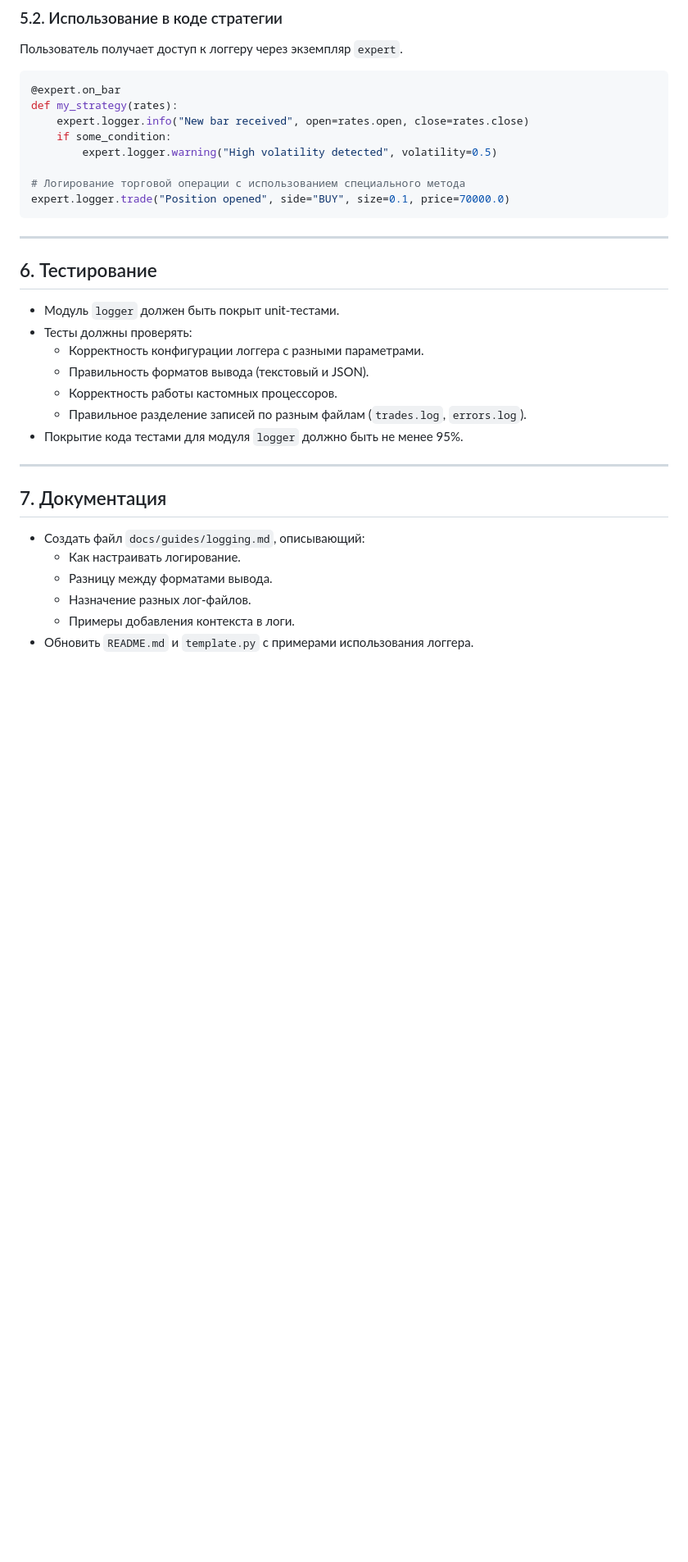
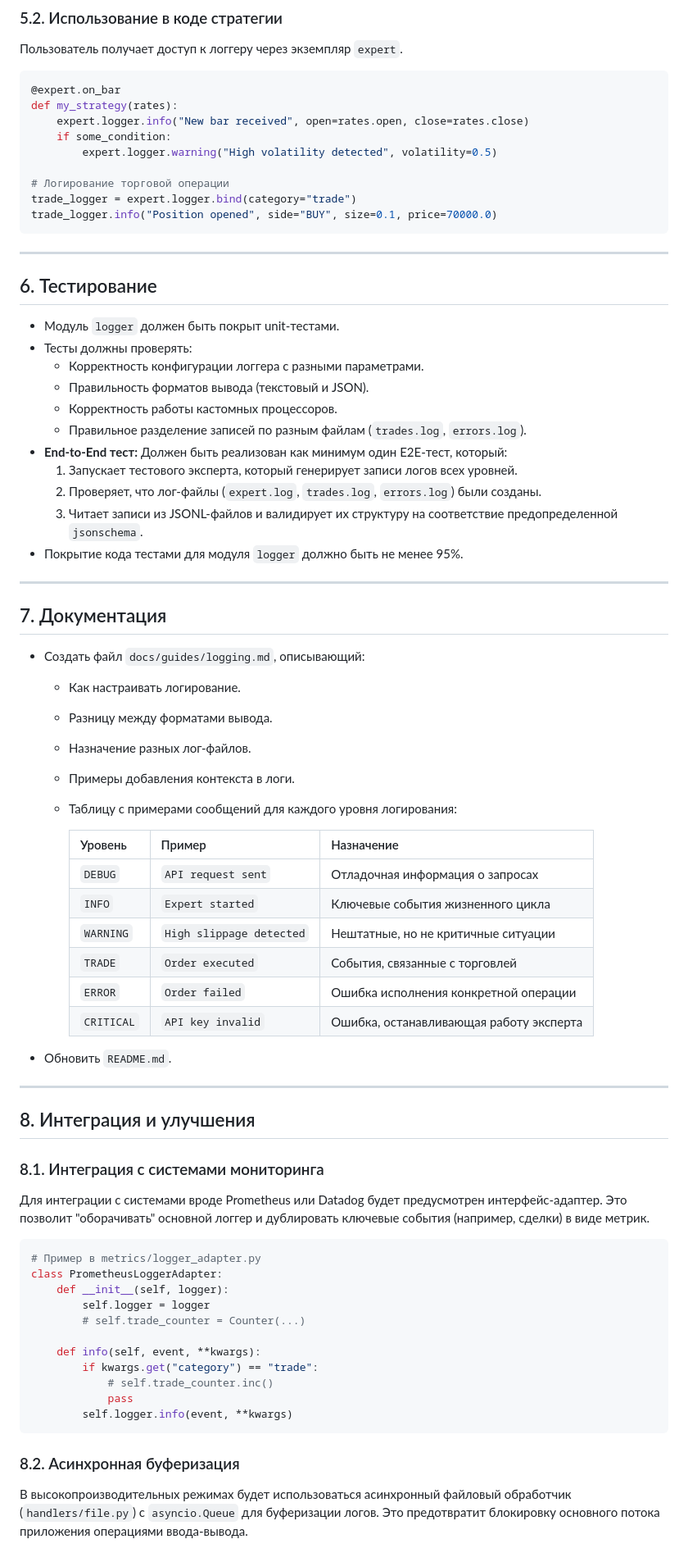
Before and after one commit to teratron/metaexpert, a Markdown page: .rules/spec-logging.md, the part around one of its changes. Shown at 82% size. Drawn GitHub-style; blank space fills up the shorter version.

Commit message:
docs(logging): enhance logging spec with async handlers and category binding
This commit significantly expands the logging specification with several key refinements and new features:

- Reorganizes the logger module structure for better separation of concerns, introducing dedicated files for formatters and a subdirectory for handlers.
- Replaces the proposed custom `TRADE` log level with `logger.bind(category="trade")`. This simplifies the implementation by leveraging structlog's context binding for powerful filtering, avoiding the complexity of custom log levels.
- Mandates an End-to-End test to validate log output structure against a jsonschema, ensuring consistency.
- Specifies the use of asynchronous, queue-based file handlers to minimize I/O blocking in performance-critical scenarios.
- Adds sections on integration with monitoring systems and provides an adapter example.

````diff
--- a/.rules/spec-logging.md
+++ b/.rules/spec-logging.md
@@ -161,8 +168,9 @@ def my_strategy(rates):
     if some_condition:
         expert.logger.warning("High volatility detected", volatility=0.5)
 
-# Логирование торговой операции с использованием специального метода
-expert.logger.trade("Position opened", side="BUY", size=0.1, price=70000.0)
+# Логирование торговой операции
+trade_logger = expert.logger.bind(category="trade")
+trade_logger.info("Position opened", side="BUY", size=0.1, price=70000.0)
 ```
 
 ---
@@ -175,6 +183,10 @@ expert.logger.trade("Position opened", side="BUY", size=0.1, price=70000.0)
   - Правильность форматов вывода (текстовый и JSON).
   - Корректность работы кастомных процессоров.
   - Правильное разделение записей по разным файлам (`trades.log`, `errors.log`).
+- **End-to-End тест:** Должен быть реализован как минимум один E2E-тест, который:
+    1. Запускает тестового эксперта, который генерирует записи логов всех уровней.
+    2. Проверяет, что лог-файлы (`expert.log`, `trades.log`, `errors.log`) были созданы.
+    3. Читает записи из JSONL-файлов и валидирует их структуру на соответствие предопределенной `jsonschema`.
 - Покрытие кода тестами для модуля `logger` должно быть не менее 95%.
 
 ---
@@ -186,4 +198,41 @@ expert.logger.trade("Position opened", side="BUY", size=0.1, price=70000.0)
   - Разницу между форматами вывода.
   - Назначение разных лог-файлов.
   - Примеры добавления контекста в логи.
-- Обновить `README.md` и `template.py` с примерами использования логгера.
+  - Таблицу с примерами сообщений для каждого уровня логирования:
+
+    | Уровень | Пример           | Назначение        |
+    | ------- | ---------------- | ----------------- |
+    | `DEBUG` | `API request sent` | Отладочная информация о запросах |
+    | `INFO`  | `Expert started` | Ключевые события жизненного цикла     |
+    | `WARNING`| `High slippage detected`| Нештатные, но не критичные ситуации |
+    | `TRADE` | `Order executed` | События, связанные с торговлей    |
+    | `ERROR` | `Order failed`   | Ошибка исполнения конкретной операции |
+    | `CRITICAL`|`API key invalid` | Ошибка, останавливающая работу эксперта |
+
+- Обновить `README.md`.
+
+---
+
+## 8. Интеграция и улучшения
+
+### 8.1. Интеграция с системами мониторинга
+
+Для интеграции с системами вроде Prometheus или Datadog будет предусмотрен интерфейс-адаптер. Это позволит "оборачивать" основной логгер и дублировать ключевые события (например, сделки) в виде метрик.
+
+```python
+# Пример в metrics/logger_adapter.py
+class PrometheusLoggerAdapter:
+    def __init__(self, logger):
+        self.logger = logger
+        # self.trade_counter = Counter(...)
+
+    def info(self, event, **kwargs):
+        if kwargs.get("category") == "trade":
+            # self.trade_counter.inc()
+            pass
+        self.logger.info(event, **kwargs)
+```
+
+### 8.2. Асинхронная буферизация
+
+В высокопроизводительных режимах будет использоваться асинхронный файловый обработчик (`handlers/file.py`) с `asyncio.Queue` для буферизации логов. Это предотвратит блокировку основного потока приложения операциями ввода-вывода.
````
Also changed, not shown: other parts of .rules/spec-logging.md (+14 -7 lines).
